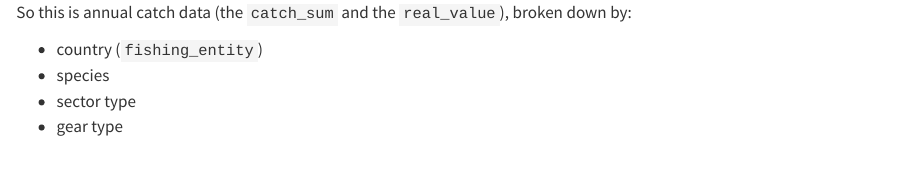
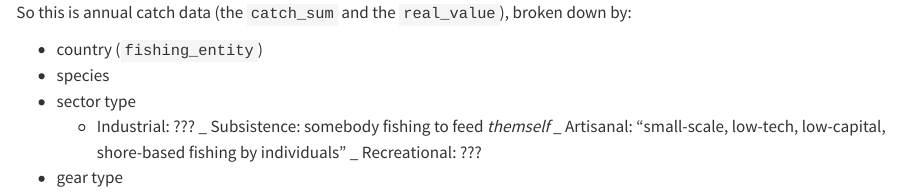
Before and after one commit to 360-info/report-revivingoceans, a Quarto document (index.qmd): the page in a window 1100 px wide, from 580 px down. Rendered offline with R 4.5, knitr and Pandoc in place of Quarto, with nearby package versions; some code elsewhere in the file could not run offline.

Commit message:
SAU exploration

```diff
--- a/index.qmd
+++ b/index.qmd
@@ -44,4 +44,8 @@
 * country (`fishing_entity`)
 * species
 * sector type
+  - Industrial: ???
+  _ Subsistence: somebody fishing to feed _themself_
+  _ Artisanal: "small-scale, low-tech, low-capital, shore-based fishing by individuals"
+  _ Recreational: ???
 * gear type
```
